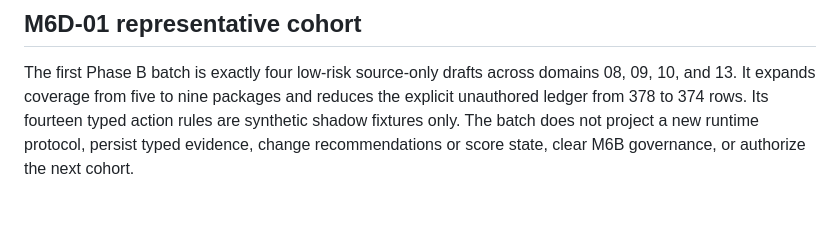
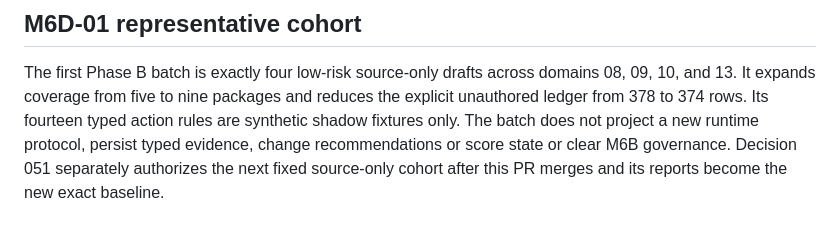
Before and after one commit to kpbianco/gitg-self-host, a Markdown page: docs/program/M6_CURRICULUM_EXPANSION.md, the part around one of its changes. Rendered like a GitHub page.

```diff
--- a/docs/program/M6_CURRICULUM_EXPANSION.md
+++ b/docs/program/M6_CURRICULUM_EXPANSION.md
@@ -261,4 +273,6 @@ domains 08, 09, 10, and 13. It expands coverage from five to nine packages and
 reduces the explicit unauthored ledger from 378 to 374 rows. Its fourteen typed
 action rules are synthetic shadow fixtures only. The batch does not project a
 new runtime protocol, persist typed evidence, change recommendations or score
-state, clear M6B governance, or authorize the next cohort.
+state or clear M6B governance. Decision 051 separately authorizes the next
+fixed source-only cohort after this PR merges and its reports become the new
+exact baseline.
```
Also changed, not shown: other parts of docs/program/M6_CURRICULUM_EXPANSION.md (+21 -9 lines).
